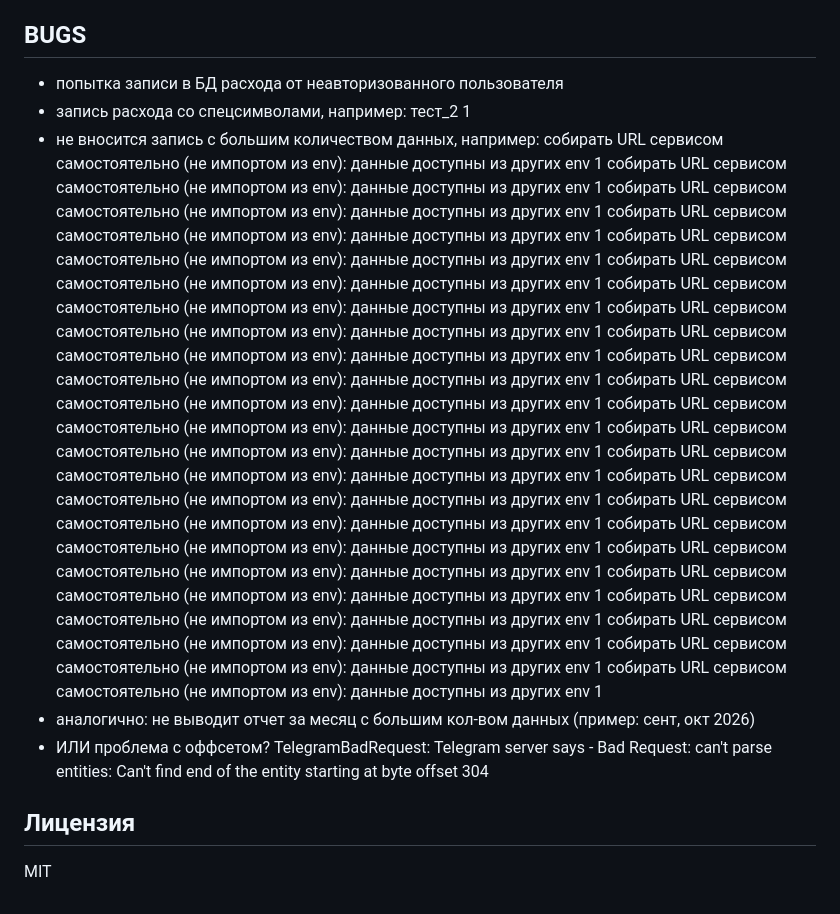
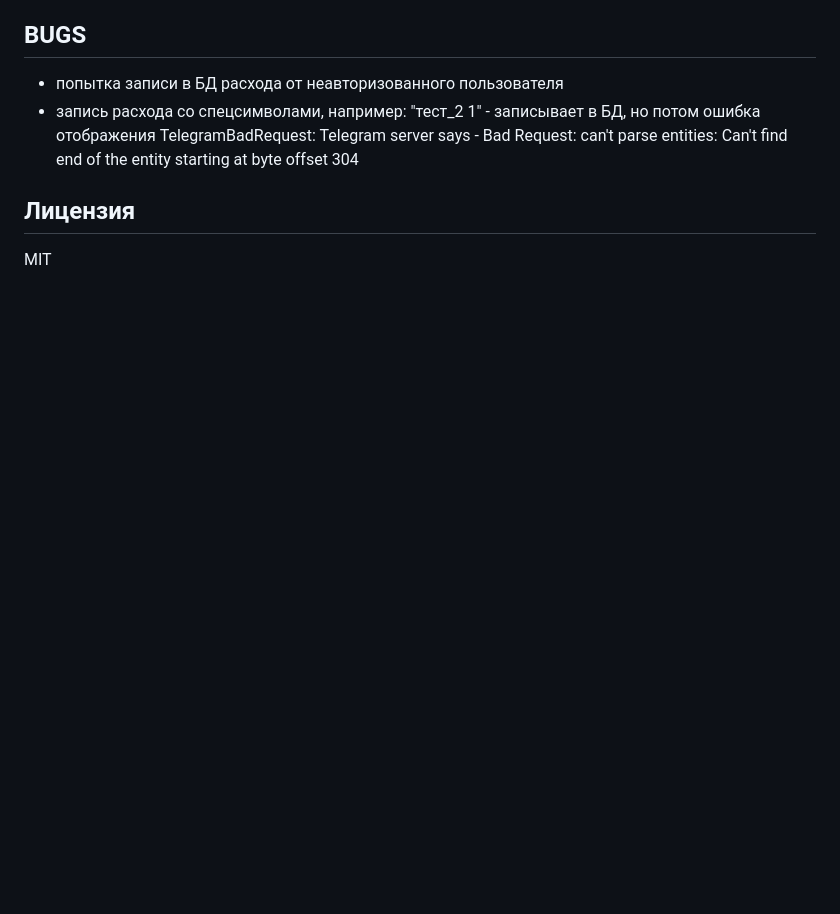
Before and after one commit to marmotabobak/family-costs-bot-3, a Markdown page: README.md, the part around the change. Rendered like a GitHub page; blank space fills up the shorter version.

Commit message:
[minor] update bugs list at README

```diff
--- a/README.md
+++ b/README.md
@@ -270,33 +270,8 @@ docker-compose up -d --build
 
 ## BUGS
 - попытка записи в БД расхода от неавторизованного пользователя
-- запись расхода со спецсимволами, например: тест_2 1
-- не вносится запись с большим количеством данных, например:
-собирать URL сервисом самостоятельно (не импортом из env): данные доступны из других env 1
-собирать URL сервисом самостоятельно (не импортом из env): данные доступны из других env 1
-собирать URL сервисом самостоятельно (не импортом из env): данные доступны из других env 1
-собирать URL сервисом самостоятельно (не импортом из env): данные доступны из других env 1
-собирать URL сервисом самостоятельно (не импортом из env): данные доступны из других env 1
-собирать URL сервисом самостоятельно (не импортом из env): данные доступны из других env 1
-собирать URL сервисом самостоятельно (не импортом из env): данные доступны из других env 1
-собирать URL сервисом самостоятельно (не импортом из env): данные доступны из других env 1
-собирать URL сервисом самостоятельно (не импортом из env): данные доступны из других env 1
-собирать URL сервисом самостоятельно (не импортом из env): данные доступны из других env 1
-собирать URL сервисом самостоятельно (не импортом из env): данные доступны из других env 1
-собирать URL сервисом самостоятельно (не импортом из env): данные доступны из других env 1
-собирать URL сервисом самостоятельно (не импортом из env): данные доступны из других env 1
-собирать URL сервисом самостоятельно (не импортом из env): данные доступны из других env 1
-собирать URL сервисом самостоятельно (не импортом из env): данные доступны из других env 1
-собирать URL сервисом самостоятельно (не импортом из env): данные доступны из других env 1
-собирать URL сервисом самостоятельно (не импортом из env): данные доступны из других env 1
-собирать URL сервисом самостоятельно (не импортом из env): данные доступны из других env 1
-собирать URL сервисом самостоятельно (не импортом из env): данные доступны из других env 1
-собирать URL сервисом самостоятельно (не импортом из env): данные доступны из других env 1
-собирать URL сервисом самостоятельно (не импортом из env): данные доступны из других env 1
-собирать URL сервисом самостоятельно (не импортом из env): данные доступны из других env 1
-собирать URL сервисом самостоятельно (не импортом из env): данные доступны из других env 1
-- аналогично: не выводит отчет за месяц с большим кол-вом данных (пример: сент, окт 2026)
-- ИЛИ проблема с оффсетом?  TelegramBadRequest: Telegram server says - Bad Request: can't parse entities: Can't find end of the entity starting at byte offset 304
+- запись расхода со спецсимволами, например: "тест_2 1" - записывает в БД, но потом ошибка отображения
+TelegramBadRequest: Telegram server says - Bad Request: can't parse entities: Can't find end of the entity starting at byte offset 304
 
 ## Лицензия
 
```
